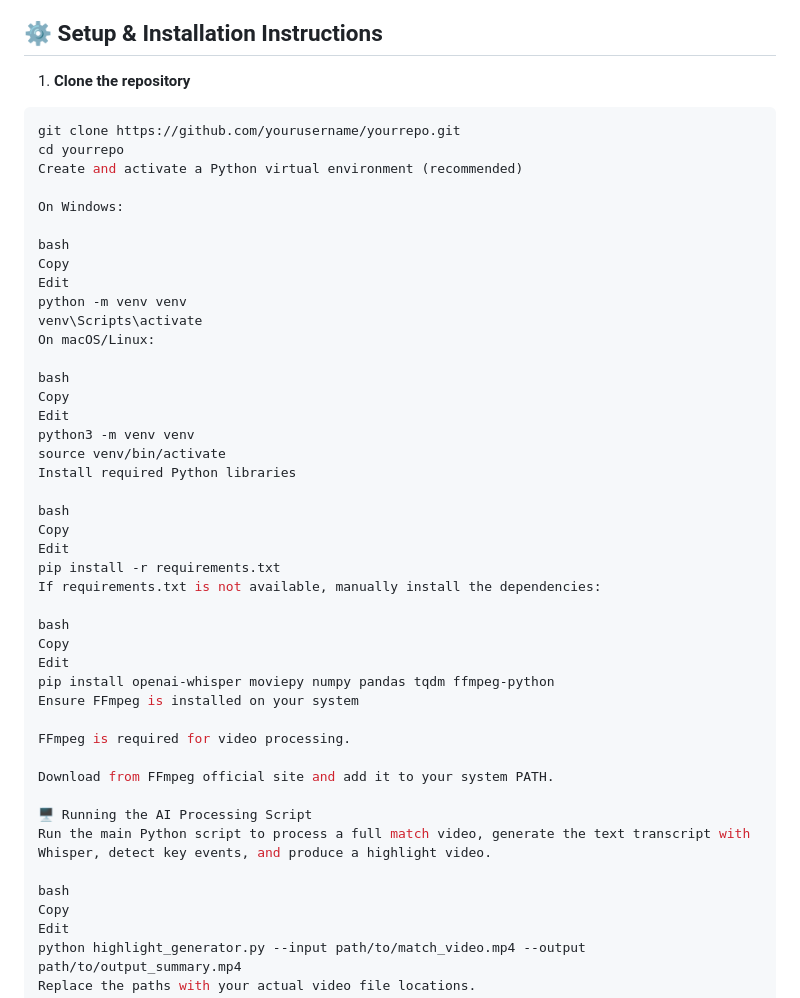
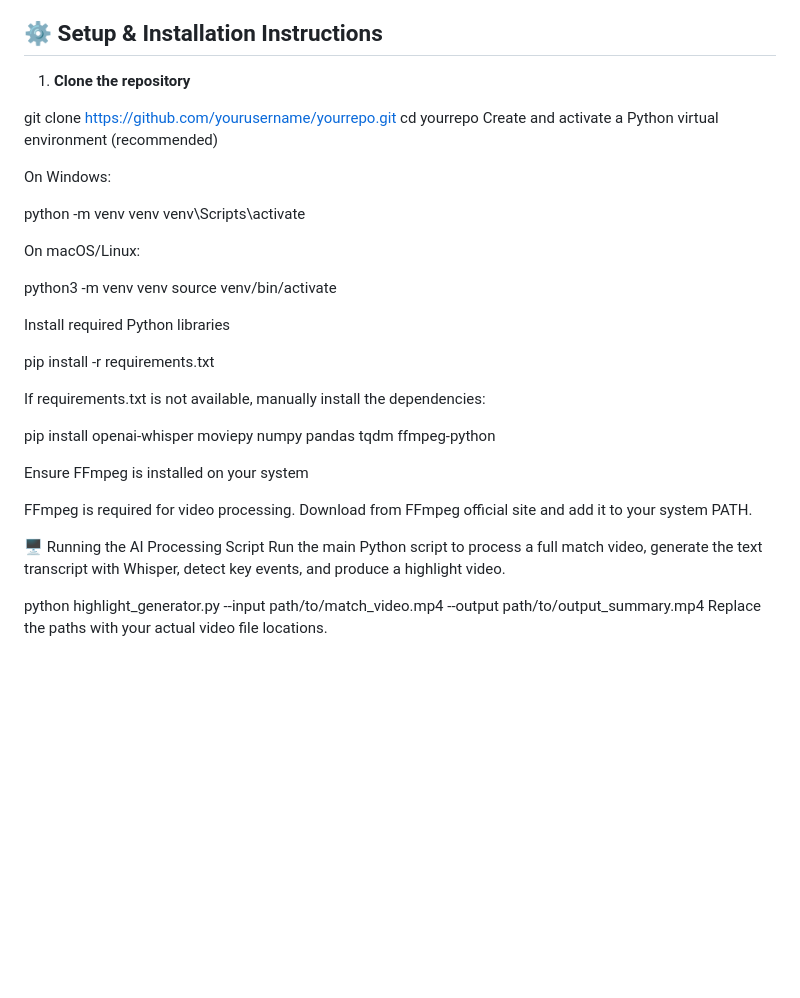
Before and after one commit to Yara-Gimu/Zubdat-Al-Mubara, a Markdown page: README.md, the part around the change. Rendered like a GitHub page; blank space fills up the shorter version.

````diff
--- a/README.md
+++ b/README.md
@@ -30,49 +30,39 @@ An AI-powered platform that automatically generates concise football match highl
 
 1. **Clone the repository**
 
-```bash
+
 git clone https://github.com/yourusername/yourrepo.git
 cd yourrepo
 Create and activate a Python virtual environment (recommended)
 
 On Windows:
 
-bash
-Copy
-Edit
+
 python -m venv venv
 venv\Scripts\activate
+
 On macOS/Linux:
 
-bash
-Copy
-Edit
+
 python3 -m venv venv
 source venv/bin/activate
+
 Install required Python libraries
 
-bash
-Copy
-Edit
 pip install -r requirements.txt
+
 If requirements.txt is not available, manually install the dependencies:
 
-bash
-Copy
-Edit
 pip install openai-whisper moviepy numpy pandas tqdm ffmpeg-python
+
 Ensure FFmpeg is installed on your system
 
 FFmpeg is required for video processing.
-
 Download from FFmpeg official site and add it to your system PATH.
 
 🖥️ Running the AI Processing Script
 Run the main Python script to process a full match video, generate the text transcript with Whisper, detect key events, and produce a highlight video.
 
-bash
-Copy
-Edit
 python highlight_generator.py --input path/to/match_video.mp4 --output path/to/output_summary.mp4
 Replace the paths with your actual video file locations.
 
````
